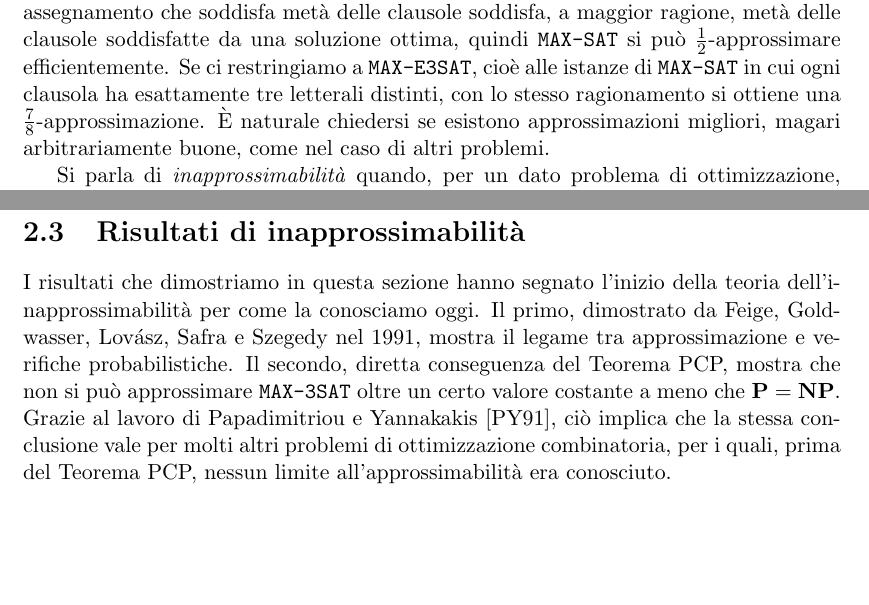
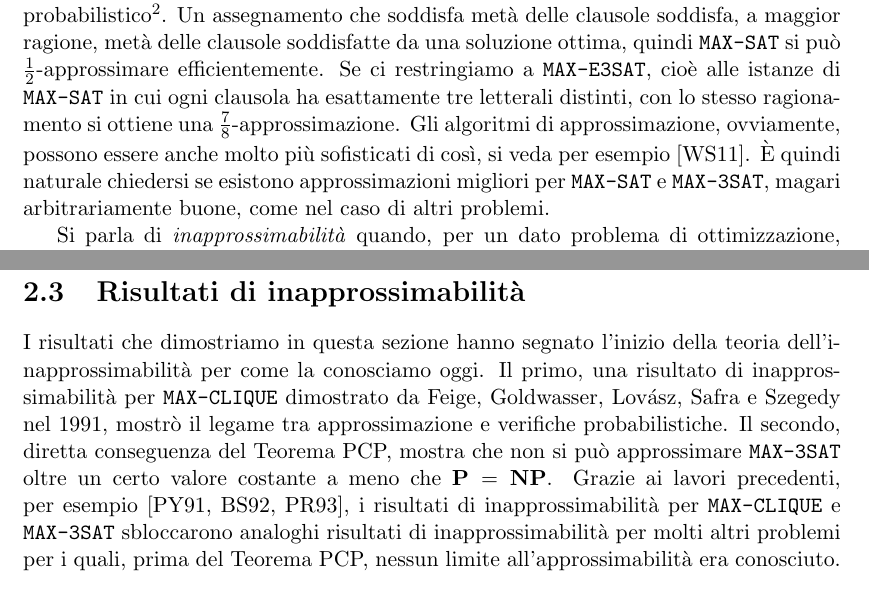
Before and after one commit to lorenzo-ferrari/tesi, a LaTeX document (Tesi.tex, which reads chapters/cap2_inapprossimabilita.tex): two parts of pages 15 and 17 of 49, joined at a grey line, cut at the place of the change, the shorter picture padded with empty space. Compiled offline with pdfLaTeX.

Commit message:
more references where needed

```diff
--- a/chapters/cap2_inapprossimabilita.tex
+++ b/chapters/cap2_inapprossimabilita.tex
@@ -50,8 +50,11 @@ ragione, metà delle clausole soddisfatte da una soluzione ottima, quindi
 Se ci restringiamo a \texttt{MAX-E3SAT}, cioè alle istanze di \texttt{MAX-SAT}
 in cui ogni clausola ha esattamente tre letterali distinti, con lo
 stesso ragionamento si ottiene una $\frac78$-approssimazione.
-È naturale chiedersi se esistono approssimazioni migliori, magari
-arbitrariamente buone, come nel caso di altri problemi.
+Gli algoritmi di approssimazione, ovviamente, possono essere anche molto più
+sofisticati di così, si veda per esempio \cite{WS11}.
+È quindi naturale chiedersi se esistono approssimazioni migliori per
+\texttt{MAX-SAT} e \texttt{MAX-3SAT}, magari arbitrariamente buone, come nel
+caso di altri problemi.
 
 Si parla di \emph{inapprossimabilità} quando, per un dato problema di
 ottimizzazione, esiste un limite intrinseco al fattore di approssimazione che
@@ -215,15 +218,17 @@ computabile efficientemente.
 
 I risultati che dimostriamo in questa sezione hanno segnato l'inizio della
 teoria dell'inapprossimabilità per come la conosciamo oggi.
-Il primo, dimostrato da Feige, Goldwasser, Lovász, Safra e Szegedy nel 1991,
-mostra il legame tra approssimazione e verifiche probabilistiche.
+Il primo, una risultato di inapprossimabilità per \texttt{MAX-CLIQUE} dimostrato
+da Feige, Goldwasser, Lovász, Safra e Szegedy nel 1991, mostrò il legame tra
+approssimazione e verifiche probabilistiche.
 Il secondo, diretta conseguenza del Teorema PCP, mostra che non si può
 approssimare \texttt{MAX-3SAT} oltre un certo valore costante a meno che
 $\P = \NP$.
-Grazie al lavoro di Papadimitriou e Yannakakis \cite{PY91}, ciò implica
-che la stessa conclusione vale per molti altri problemi di ottimizzazione
-combinatoria, per i quali, prima del Teorema PCP, nessun limite
-all'approssimabilità era conosciuto.
+Grazie ai lavori precedenti, per esempio \cite{PY91, BS92, PR93},
+i risultati di inapprossimabilità per \texttt{MAX-CLIQUE} e \texttt{MAX-3SAT}
+sbloccarono analoghi risultati di inapprossimabilità per molti altri problemi
+per i quali, prima del Teorema PCP, nessun limite all'approssimabilità era
+conosciuto.
 
 \subsection{Inapprossimabilità di \texttt{MAX-CLIQUE}}
 
```
Also changed, not shown: biblio.bib (+33 -1 lines), chapters/cap1_complessita.tex (+2 -0 lines), chapters/cap2_inapprossimabilita.tex (11 more changed lines).
